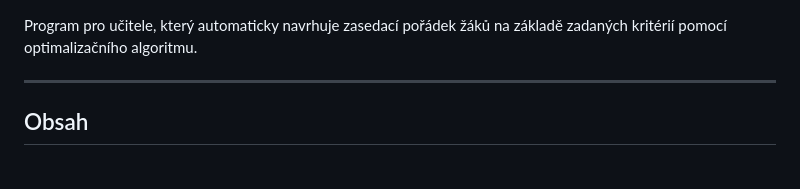
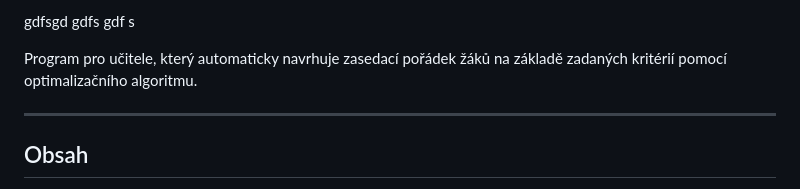
Before and after one commit to tomasgarlik/SABSSPSAOFFFOOS, a Markdown page: README.md, the part around the change. GitHub-like rendering.

Commit message:
fdas fds a

```diff
--- a/README.md
+++ b/README.md
@@ -1,3 +1,4 @@
+gdfsgd gdfs gdf s
 
 Program pro učitele, který automaticky navrhuje zasedací pořádek žáků na základě zadaných kritérií pomocí optimalizačního algoritmu.
 
```
